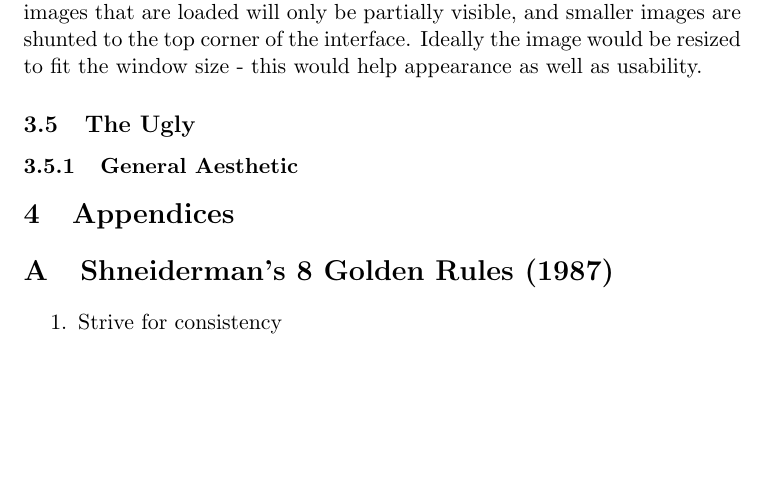
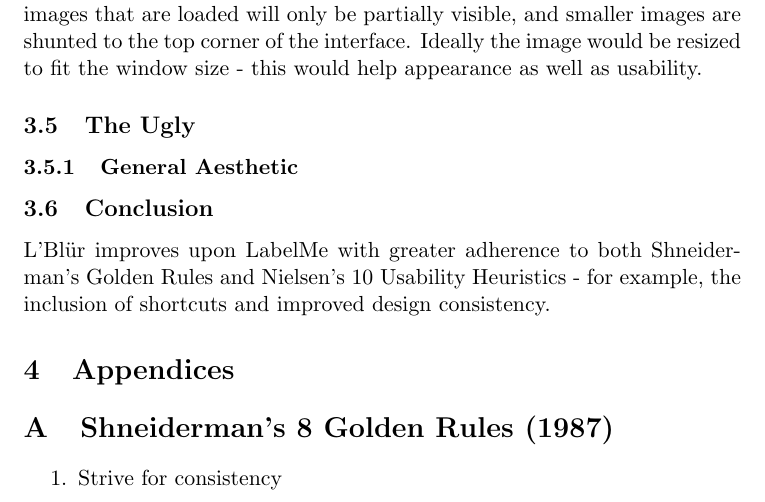
Before and after one commit to Steven-Eardley/hci, a LaTeX document (hci-practical/report/report.tex): part of page 6 of 7, cut so that both start at the same text, the shorter picture padded with empty space. Compiled offline with pdfLaTeX.

Commit message:
Conclusion

```diff
--- a/hci-practical/report/report.tex
+++ b/hci-practical/report/report.tex
@@ -244,6 +244,11 @@ usability.
 \subsection{The Ugly}
 \subsubsection{General Aesthetic}
 
+\subsection{Conclusion}
+L'Bl\"{u}r improves upon LabelMe with greater adherence to both Shneiderman's
+Golden Rules and Nielsen's 10 Usability Heuristics - for example,
+the inclusion of shortcuts and improved design consistency.
+
 \section{Appendices}
 \appendix
 
```
